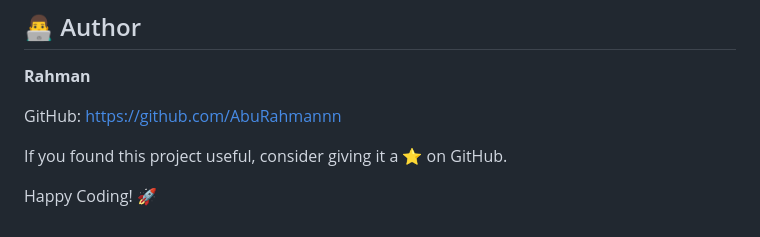
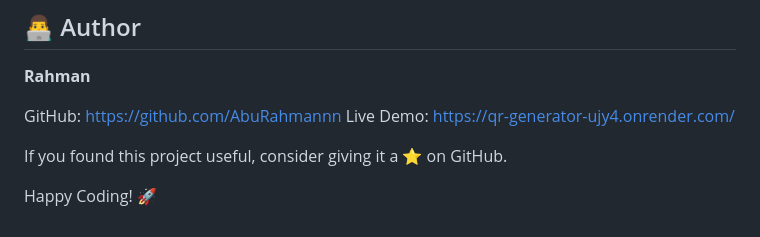
Before and after one commit to AbuRahmannn/QR-Generator-, a Markdown page: README.md, the part around the change. Rendered like a GitHub page.

```diff
--- a/README.md
+++ b/README.md
@@ -225,6 +225,7 @@ Contributions are welcome.
 **Rahman**
 
 GitHub: https://github.com/AbuRahmannn
+Live Demo: https://qr-generator-ujy4.onrender.com/
 
 If you found this project useful, consider giving it a ⭐ on GitHub.
 
```
